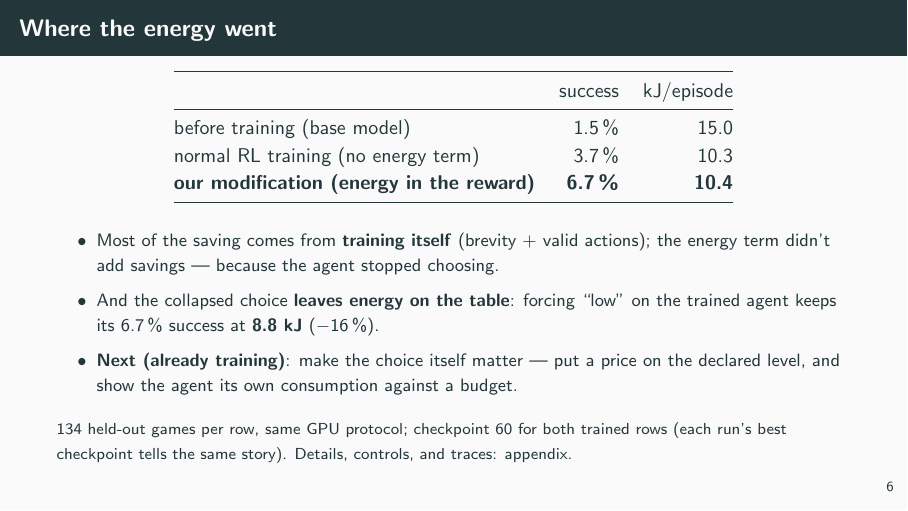
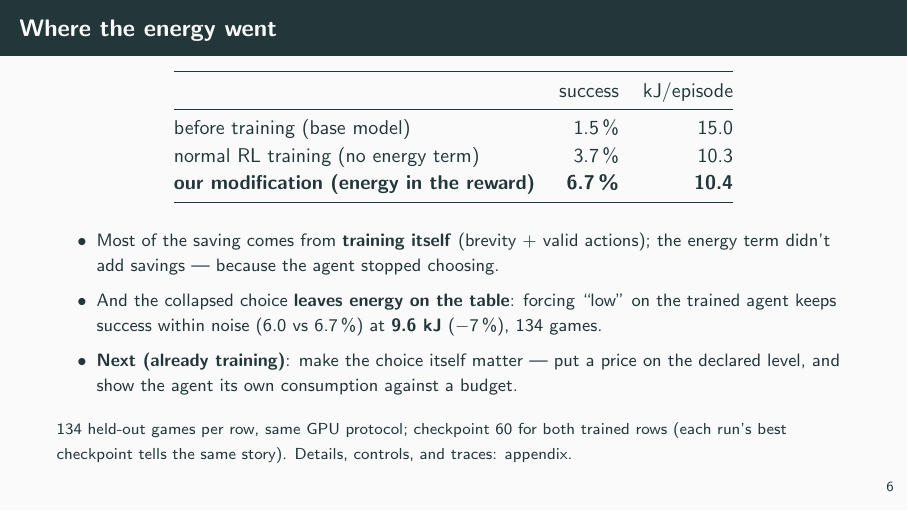
Before and after one commit to d2rojas/RL-EnergyLLM-slides-2026-09-10, LaTeX slides (main.tex): page 7 of 8. Compiled offline with pdfLaTeX.

Commit message:
Decision test forced-low: final 134-game number (6.0%/9.6 kJ, -7%) replaces the 30-game partial (6.7%/8.8, -16%)
Co-Authored-By: Claude Fable 5 <noreply@anthropic.com>

```diff
--- a/main.tex
+++ b/main.tex
@@ -150,7 +150,8 @@ normal RL training (no energy term) & 3.7\,\% & 10.3 \\
   \item Most of the saving comes from \textbf{training itself} (brevity + valid actions);
         the energy term didn't add savings --- because the agent stopped choosing.
   \item And the collapsed choice \textbf{leaves energy on the table}: forcing ``low'' on the
-        trained agent keeps its 6.7\,\% success at \textbf{8.8 kJ} ($-16\,\%$).
+        trained agent keeps success within noise (6.0 vs 6.7\,\%) at \textbf{9.6 kJ} ($-7\,\%$),
+        134 games.
   \item \textbf{Next (already training)}: make the choice itself matter --- put a price on the
         declared level, and show the agent its own consumption against a budget.
 \end{itemize}
```
